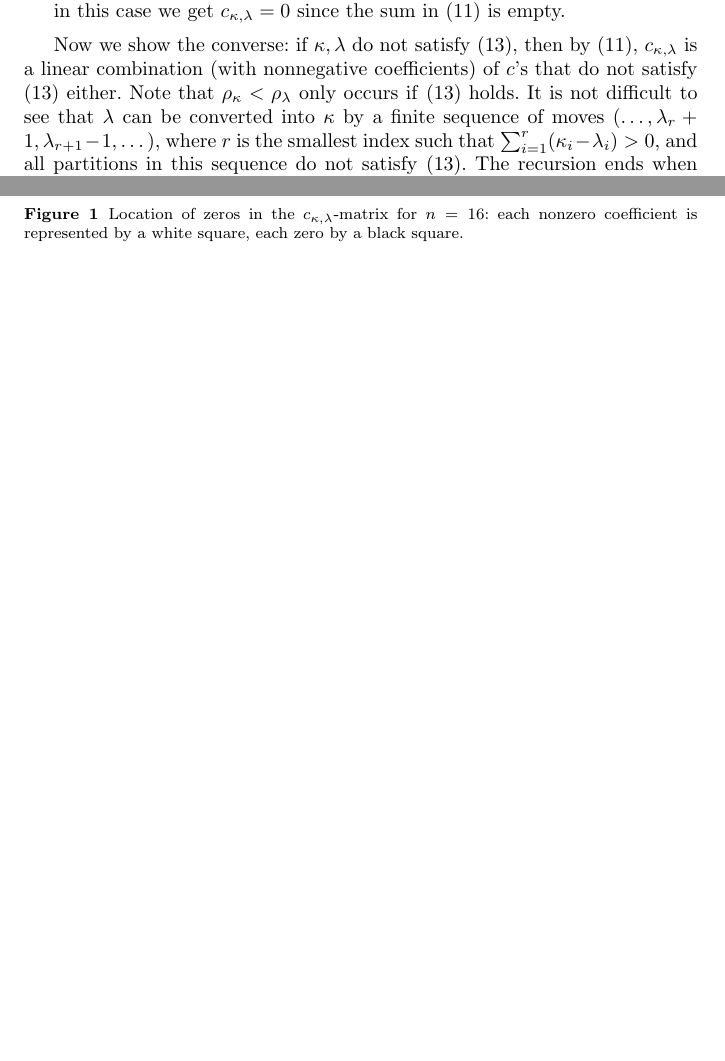
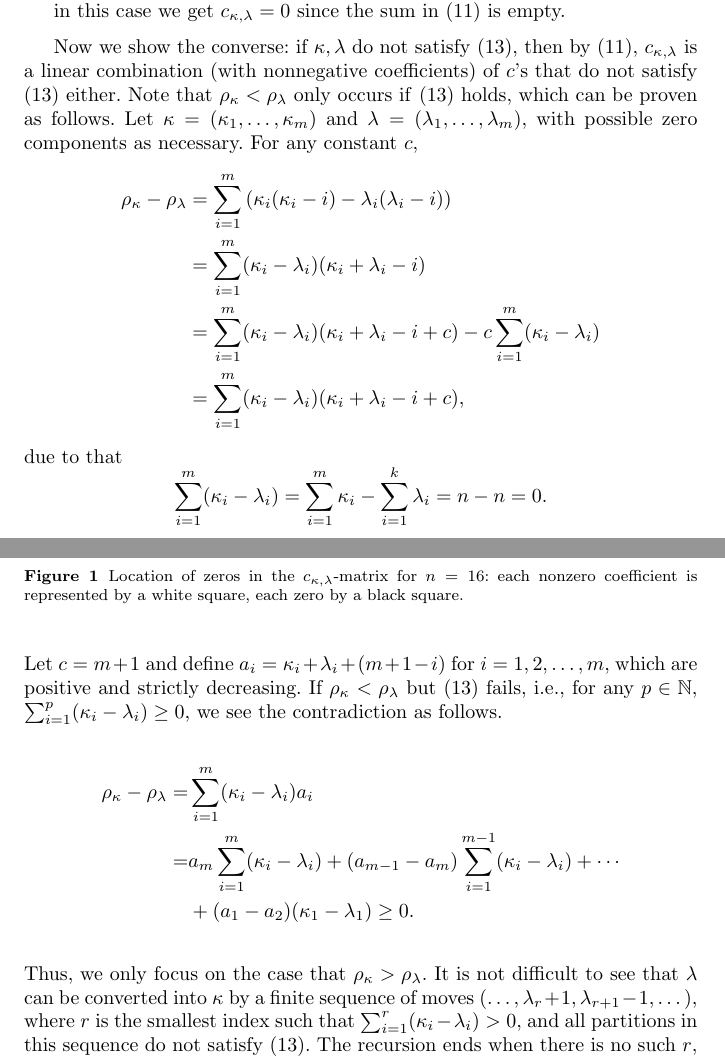
Before and after one commit to koutschan/zonal, a LaTeX paper (springer/zonal.tex): two parts of pages 10 and 11 of 21 before the commit and two parts of pages 10 and 11 of 22 after it, joined at a grey line, cut so that both start at the same text, the shorter picture padded with empty space. Compiled offline with pdfLaTeX.

Commit message:
(Hopefully) problems solved!

```diff
--- a/springer/zonal.tex
+++ b/springer/zonal.tex
@@ -628,7 +631,24 @@ same length.
   \eqref{eq:prop}, then by \eqref{eq:CRec}, $c_{\kappa,\lambda}$ is a linear
   combination (with nonnegative coefficients) of $c$'s that do not satisfy
   \eqref{eq:prop} either.  Note that $\rho_\kappa<\rho_\lambda$ only occurs if
-  \eqref{eq:prop} holds. It is not difficult to see that $\lambda$ can be
+  \eqref{eq:prop} holds, which can be proven as follows. Let $\kappa=(\kappa_{1},\ldots,\kappa_{m})$ and $\lambda=(\lambda_{1},\ldots,\lambda_{m})$, with possible zero components as necessary. For any constant $c$,
+\begin{align*}
+\rho_{\kappa}-\rho_{\lambda} & =\sum_{i=1}^{m}\left(\kappa_{i}(\kappa_{i}-i)-\lambda_{i}(\lambda_{i}-i)\right)\\
+ & =\sum_{i=1}^{m}(\kappa_{i}-\lambda_{i})(\kappa_{i}+\lambda_{i}-i)\\
+ & =\sum_{i=1}^{m}(\kappa_{i}-\lambda_{i})(\kappa_{i}+\lambda_{i}-i+c)-c\sum_{i=1}^{m}(\kappa_{i}-\lambda_{i})\\
+ & = \sum_{i=1}^{m}(\kappa_{i}-\lambda_{i})(\kappa_{i}+\lambda_{i}-i+c),
+\end{align*}
+due to that
+\[
+\sum_{i=1}^{m}(\kappa_{i}-\lambda_{i})=\sum_{i=1}^{m}\kappa_{i}-\sum_{i=1}^{k}\lambda_{i}=n-n=0.
+\]
+Let $c=m+1$ and define $a_i=\kappa_{i}+\lambda_{i}+(m+1-i)$ for $i=1,2,\ldots,m$, which are positive and strictly decreasing. If $\rho_\kappa<\rho_\lambda$ but \eqref{eq:prop}  fails, i.e., for any $p\in\mathbb{N}$, $\sum_{i=1}^p(\kappa_i-\lambda_i)\geq 0$, we see the contradiction as follows.
+\begin{align*}
+\rho_{\kappa}-\rho_{\lambda}=&\sum_{i=1}^{m}(\kappa_{i}-\lambda_{i})a_{i}\\
+=&a_{m}\sum_{i=1}^{m}(\kappa_{i}-\lambda_{i})+(a_{m-1}-a_{m})\sum_{i=1}^{m-1}(\kappa_{i}-\lambda_{i})+\cdots\\
+  & +(a_{1}-a_{2})(\kappa_{1}-\lambda_{1})\geq 0.
+\end{align*}
+Thus, we only focus on the case that $\rho_\kappa>\rho_\lambda$. It is not difficult to see that $\lambda$ can be
   converted into~$\kappa$ by a finite sequence of moves
   $(\dots,\lambda_r+1,\lambda_{r+1}-1,\dots)$, where $r$ is the smallest index
   such that $\sum_{i=1}^r (\kappa_i - \lambda_i) > 0$, and all partitions in
```
Also changed, not shown: springer/zonal.pdf, springer/zonal.tex (9 more changed lines).
